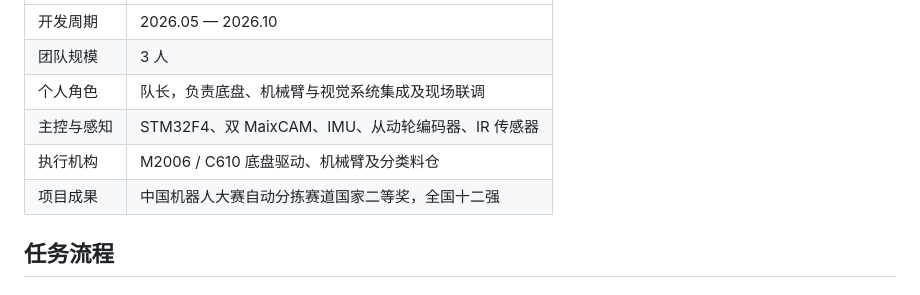
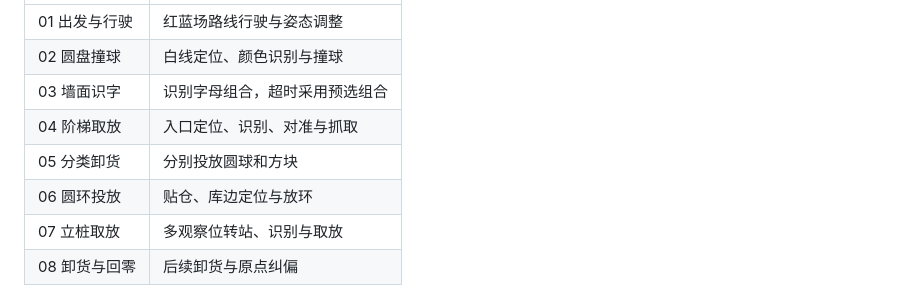
Before and after one commit to nikezi623/robocup-2026-sorting-robot-showcase, a Markdown page: README.md, the part around one of its changes. Rendered like a GitHub page; folded sections open.

```diff
--- a/README.md
+++ b/README.md
@@ -16,10 +49,12 @@
 | --- | --- |
-| 开发周期 | 2026.05 — 2026.10 |
-| 团队规模 | 3 人 |
-| 个人角色 | 队长，负责底盘、机械臂与视觉系统集成及现场联调 |
-| 主控与感知 | STM32F4、双 MaixCAM、IMU、从动轮编码器、IR 传感器 |
-| 执行机构 | M2006 / C610 底盘驱动、机械臂及分类料仓 |
-| 项目成果 | 中国机器人大赛自动分拣赛道国家二等奖，全国十二强 |
+| 01 出发与行驶 | 红蓝场路线行驶与姿态调整 |
+| 02 圆盘撞球 | 白线定位、颜色识别与撞球 |
+| 03 墙面识字 | 识别字母组合，超时采用预选组合 |
+| 04 阶梯取放 | 入口定位、识别、对准与抓取 |
+| 05 分类卸货 | 分别投放圆球和方块 |
+| 06 圆环投放 | 贴仓、库边定位与放环 |
+| 07 立桩取放 | 多观察位转站、识别与取放 |
+| 08 卸货与回零 | 后续卸货与原点纠偏 |
 
-## 任务流程
+</details>
 
```
Also changed, not shown: other parts of README.md (+85 -60 lines), docs/assets/system-architecture.png (added), docs/assets/task-flow.png (added).
